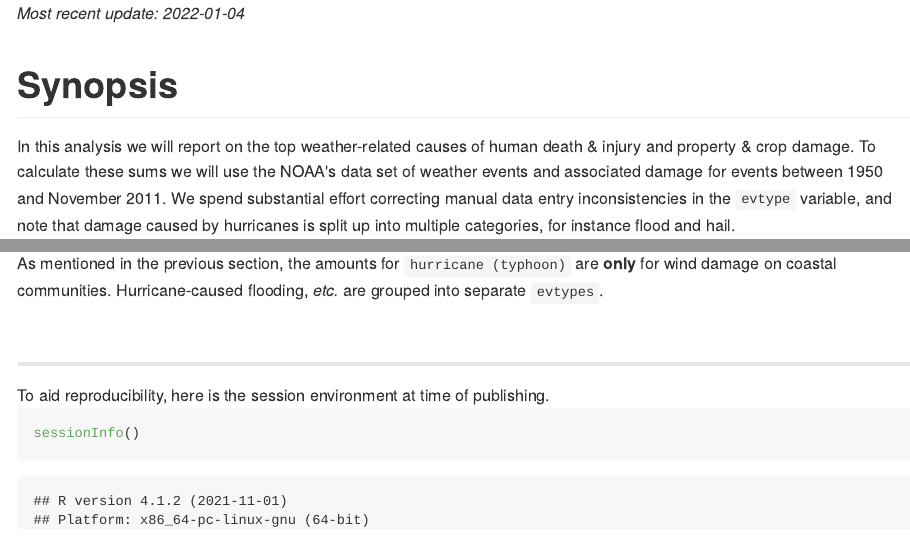
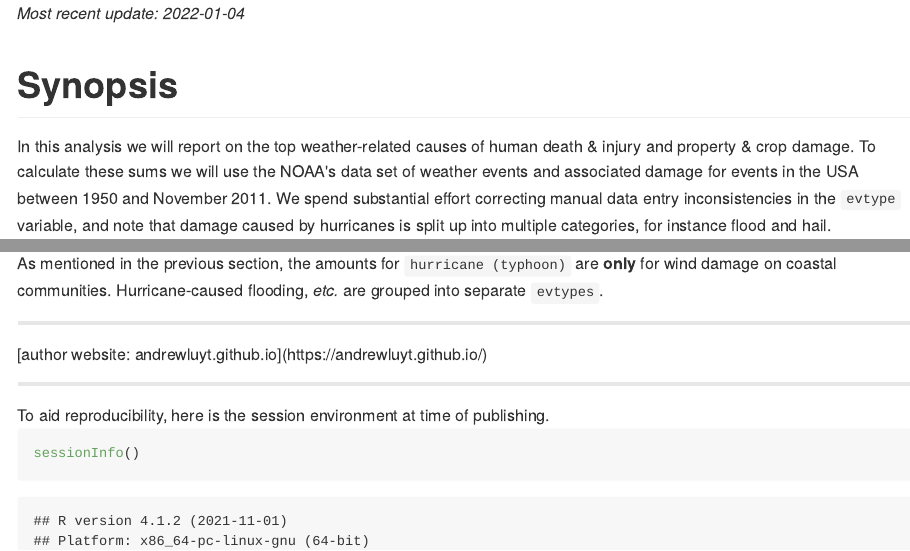
Before and after one commit to AndrewLuyt/week4-project, an R Markdown document (harmful_weather.Rmd): the page in a window 1100 px wide, from its top, and a second part further down, joined at a grey line. The pictures show the output file harmful_weather.md that the author committed with the source, drawn offline in the style of GitHub.

Commit message:
Minor text editing

````diff
--- a/harmful_weather.Rmd
+++ b/harmful_weather.Rmd
@@ -15,11 +15,12 @@ knitr::opts_chunk$set(echo = TRUE)
 ```
 *Most recent update: `r Sys.Date()`*
 
+
 # Synopsis
 
 In this analysis we will report on the top weather-related causes of human death & injury
 and property & crop damage. To calculate these sums we will use the NOAA's data
-set of weather events and associated damage for events between
+set of weather events and associated damage for events in the USA between
 1950 and November 2011. We spend substantial effort correcting manual data
 entry inconsistencies in the `evtype` variable, and note that damage caused
 by hurricanes is split up into multiple categories, for instance flood and hail.
@@ -440,7 +441,8 @@ As mentioned in the previous section, the amounts for `hurricane (typhoon)`
 are **only** for wind damage on coastal communities. Hurricane-caused flooding,
 *etc.* are grouped into separate `evtypes`.
 
-<br/>
+<hr noshade />
+[author website: andrewluyt.github.io](https://andrewluyt.github.io/)
 <hr noshade/>
 To aid reproducibility, here is the session environment at time of publishing.
 ```{r}
````
Also changed, not shown: harmful_weather.html, harmful_weather.md.
